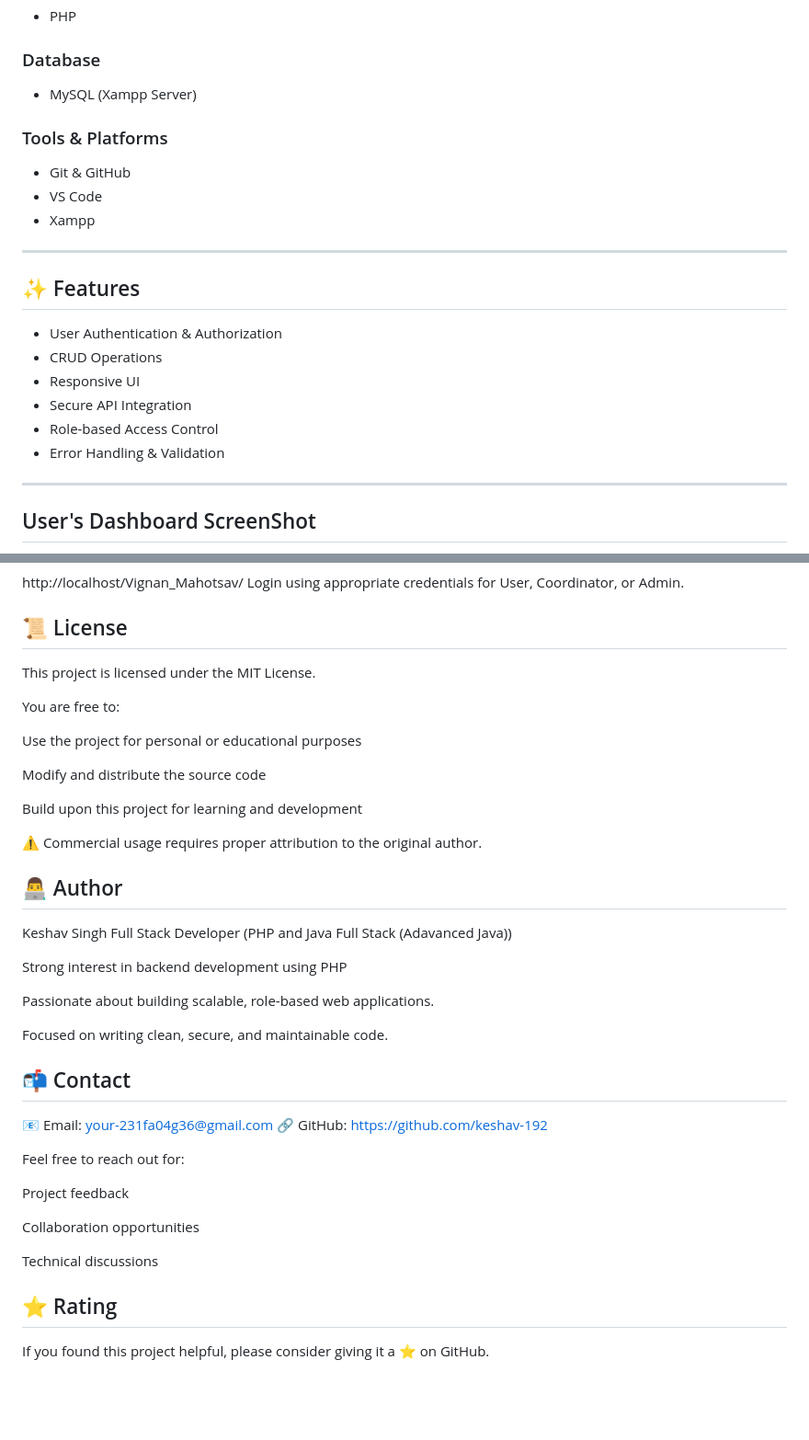
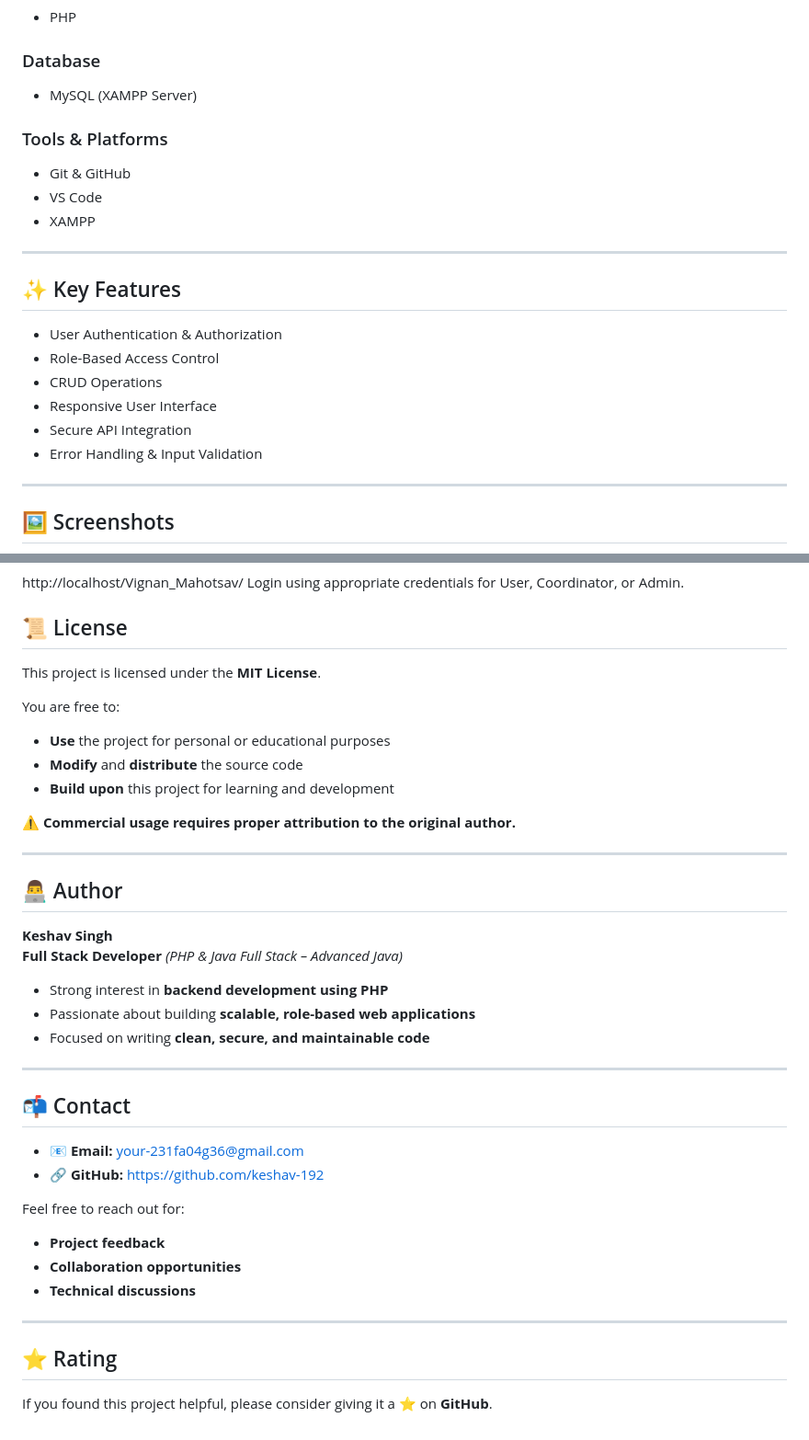
Before and after one commit to keshav-192/Vignan_Mahotsav---College_Fest, a Markdown page: README.md, 2 parts joined by grey strips. Shown at 92% size. GitHub-like rendering; blank space fills up the shorter version.

```diff
--- a/README.md
+++ b/README.md
@@ -89,25 +80,25 @@ The project aims to deliver a scalable, secure, and professional web solution fo
 - PHP
 
 ### Database
-- MySQL (Xampp Server)
-
+- MySQL (XAMPP Server)
 
 ### Tools & Platforms
 - Git & GitHub
 - VS Code
-- Xampp
+- XAMPP
 
 ---
 
-## ✨ Features
+## ✨ Key Features
+
 - User Authentication & Authorization
+- Role-Based Access Control
 - CRUD Operations
-- Responsive UI
+- Responsive User Interface
 - Secure API Integration
-- Role-based Access Control
-- Error Handling & Validation
+- Error Handling & Input Validation
 
 ---
 
-## User's Dashboard ScreenShot
+## 🖼️ Screenshots
 
@@ -162,42 +160,43 @@ http://localhost/Vignan_Mahotsav/
 Login using appropriate credentials for User, Coordinator, or Admin.
 
 ## 📜 License
-This project is licensed under the MIT License.
+
+This project is licensed under the **MIT License**.
 
 You are free to:
 
-Use the project for personal or educational purposes
+- **Use** the project for personal or educational purposes
+- **Modify** and **distribute** the source code
+- **Build upon** this project for learning and development
 
-Modify and distribute the source code
+⚠️ **Commercial usage requires proper attribution to the original author.**
 
-Build upon this project for learning and development
-
-⚠️ Commercial usage requires proper attribution to the original author.
-
-
+---
 
 ## 👨‍💻 Author
-Keshav Singh
-Full Stack Developer (PHP and Java Full Stack (Adavanced Java))
 
-Strong interest in backend development using PHP
+**Keshav Singh**
+**Full Stack Developer** *(PHP & Java Full Stack – Advanced Java)*
 
-Passionate about building scalable, role-based web applications.
+- Strong interest in **backend development using PHP**
+- Passionate about building **scalable, role-based web applications**
+- Focused on writing **clean, secure, and maintainable code**
 
-Focused on writing clean, secure, and maintainable code.
+---
 
 ## 📬 Contact
-📧 Email: your-231fa04g36@gmail.com
-🔗 GitHub: https://github.com/keshav-192
 
+- 📧 **Email:** your-231fa04g36@gmail.com
+- 🔗 **GitHub:** https://github.com/keshav-192
 
 Feel free to reach out for:
 
-Project feedback
+- **Project feedback**
+- **Collaboration opportunities**
+- **Technical discussions**
 
-Collaboration opportunities
-
-Technical discussions
+---
 
 ## ⭐ Rating
-If you found this project helpful, please consider giving it a ⭐ on GitHub.
+
+If you found this project helpful, please consider giving it a ⭐ on **GitHub**.
```
Also changed, not shown: other parts of README.md (+66 -68 lines).
